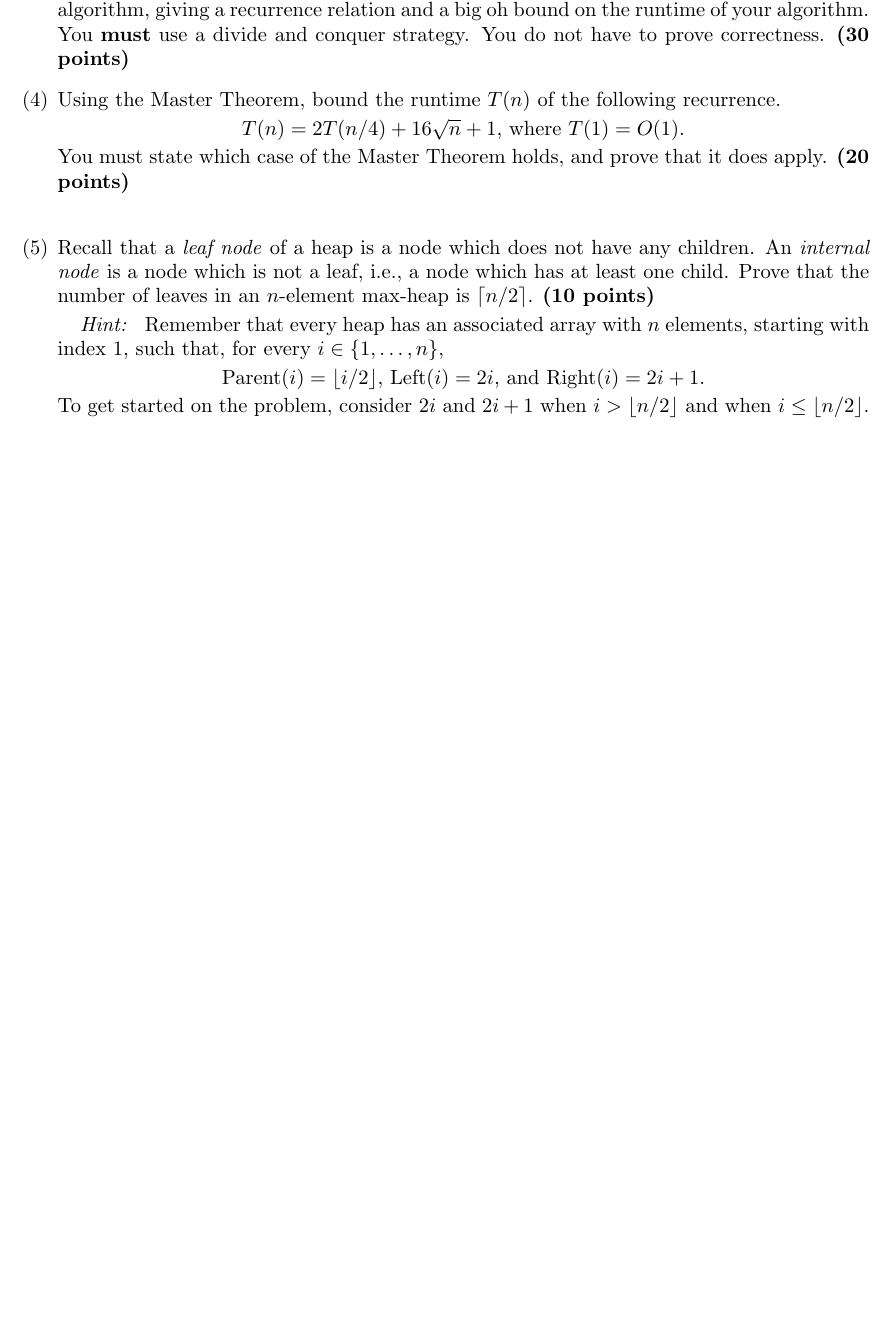
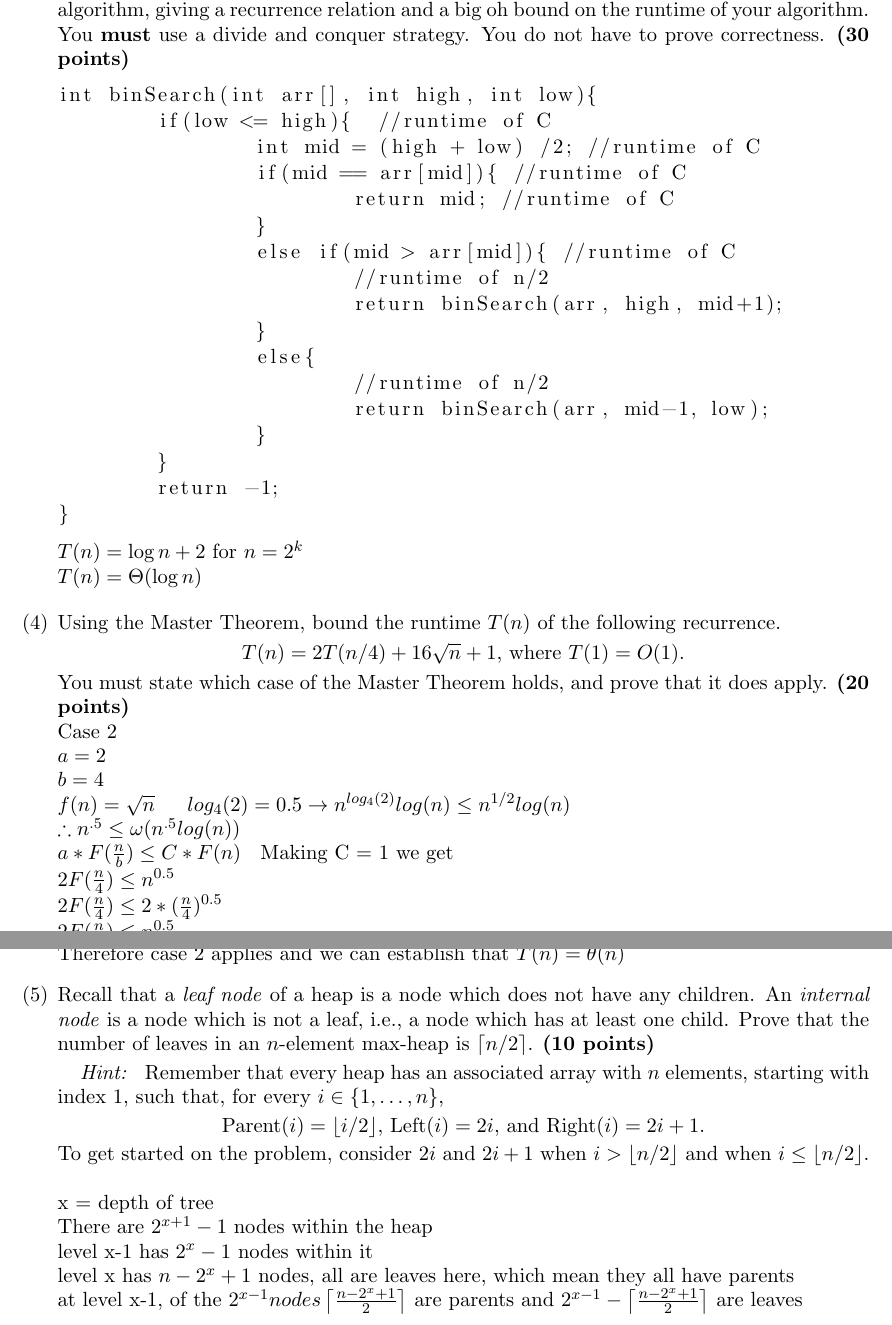
Before and after one commit to Haaduken/coms311, a LaTeX problem sheet (exam/1/exam1.tex): part of page 2 of 2 before the commit and two parts of pages 2 and 3 of 3 after it, the two joined at a grey line, cut so that both start at the same text, the shorter picture padded with empty space. Compiled offline with pdfLaTeX.

Commit message:
I think its done dab

```diff
--- a/exam/1/exam1.tex
+++ b/exam/1/exam1.tex
@@ -117,6 +117,27 @@ Sums to $log(n((n*c)+1))+1+c$ which can be simplified to $O(log(n^2))$
 
 \item We are given an array $A$ of integers which is \textit{strictly increasing}, i.e., $A[i] < A[i+1]$. Give a divide-and-conquer algorithm which outputs an index $i$ such that $A[i] = i$, if one exists. If no such index exists, the algorithm outputs null. Formally analyze the runtime of your algorithm, giving a recurrence relation and a big oh bound on the runtime of your algorithm. You \textbf{must} use a divide and conquer strategy. You do not have to prove correctness. \textbf{(30 points)}
 
+\begin{lstlisting}
+int binSearch(int arr[], int high, int low){
+	if(low <= high){  //runtime of C
+		int mid = (high + low) /2; //runtime of C
+		if(mid == arr[mid]){ //runtime of C
+			return mid; //runtime of C
+		}
+		else if(mid > arr[mid]){ //runtime of C
+			//runtime of n/2
+			return binSearch(arr, high, mid+1);
+		}
+		else{
+			//runtime of n/2
+			return binSearch(arr, mid-1, low);
+		}
+	}
+	return -1;
+}
+\end{lstlisting}
+$T(n) = \log n + 2$ for $n=2^k$\\
+$T(n) = \Theta(\log n)$
 \bigskip
 
 \item Using the Master Theorem, bound the runtime $T(n)$ of the following recurrence.
@@ -124,8 +145,8 @@ Sums to $log(n((n*c)+1))+1+c$ which can be simplified to $O(log(n^2))$
 $T(n) = 2T(n/4) + 16\sqrt{n} + 1$, where $T(1) = O(1)$.
 \end{center}
 You must state which case of the Master Theorem holds, and prove that it does apply. \textbf{(20 points)}
-\\
-
+\\Case 2\\
+$a = 2\\b = 4\\f(n) = \sqrt{n}$ \hspace{10pt}  $log_4(2)=0.5 \rightarrow n^{log_4(2)}log(n)\leq n^{1/2}log(n)\\ \therefore n^{.5} \leq \omega (n^{.5}log(n))\\a*F(\frac{n}{b})\leq C*F(n)$ \hspace{3pt} Making C = 1 we get \\ $2F(\frac{n}{4})\leq n^{0.5}\\ 2F(\frac{n}{4})\leq 2 * (\frac{n}{4})^{0.5}\\ 2F(\frac{n}{4})\leq n^{0.5}\\2F(\frac{n}{4})\leq C*F(n)$\\Therefore case 2 applies and we can establish that $T(n) = \theta(n)$
 \bigskip
 
 \item Recall that a \textit{leaf node} of a heap is a node which does not have any children. An \textit{internal node} is a node which is not a leaf, i.e., a node which has at least one child. Prove that the number of leaves in an $n$-element max-heap is $\lceil n / 2 \rceil$. \textbf{(10 points)}
@@ -137,6 +158,9 @@ You must state which case of the Master Theorem holds, and prove that it does ap
 Parent$(i) = \lfloor i / 2 \rfloor$, Left$(i) = 2i$, and Right$(i) = 2i+1$.
 \end{center}
 To get started on the problem, consider $2i$ and $2i+1$ when $i > \lfloor n / 2 \rfloor$ and when $i \leq \lfloor n / 2 \rfloor$.
+\\ \\
+x = depth of tree\\
+There are $2^{x+1}-1$ nodes within the heap\\level x-1 has $2^x-1$ nodes within it\\level x has $n-2^x+1$ nodes, all are leaves here, which mean they all have parents\\ at level x-1, of the $2^{x-1} nodes \left\lceil \frac{n-2^x+1}{2}\right\rceil$ are parents and  $2^{x-1}-\left\lceil \frac{n-2^x+1}{2}\right\rceil$ are leaves
 \end{enumerate}
 
 
```
Also changed, not shown: exam/1/exam1.pdf, 5 other files.
